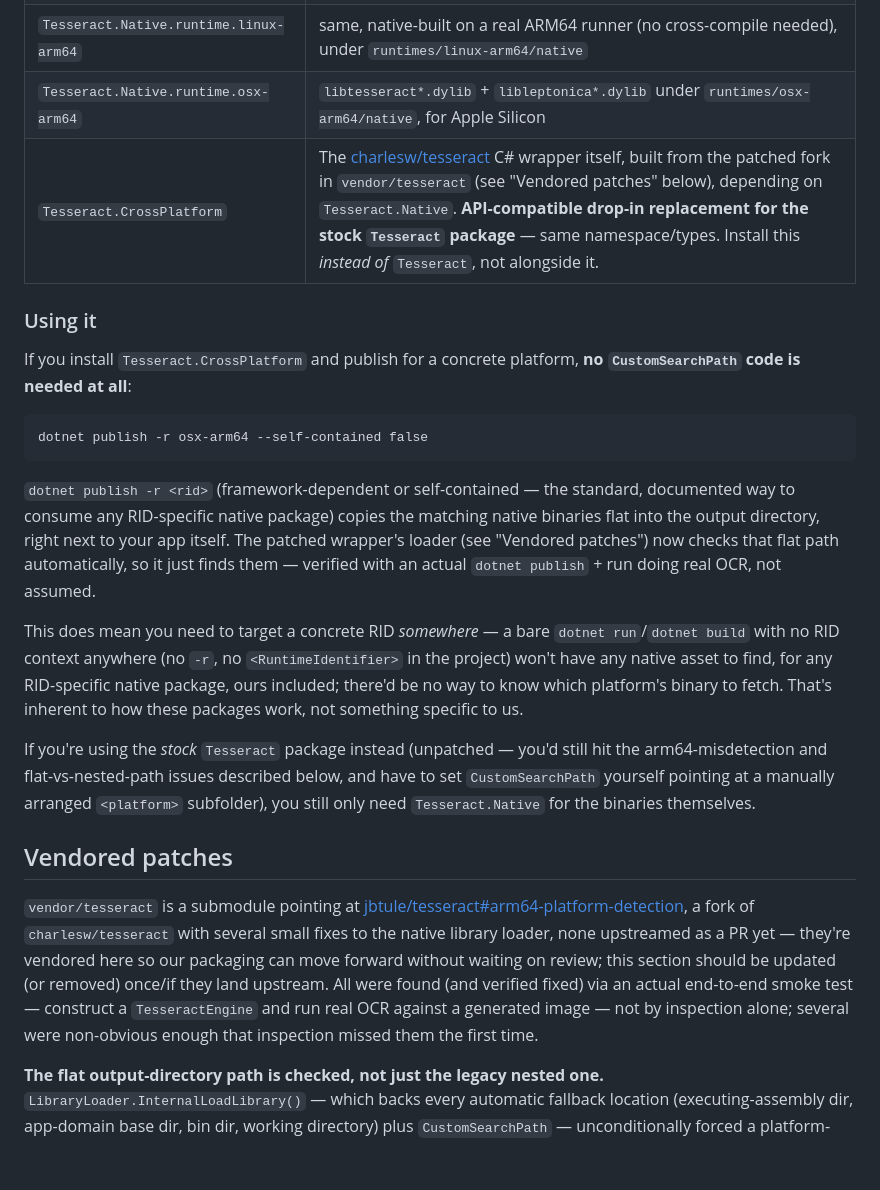
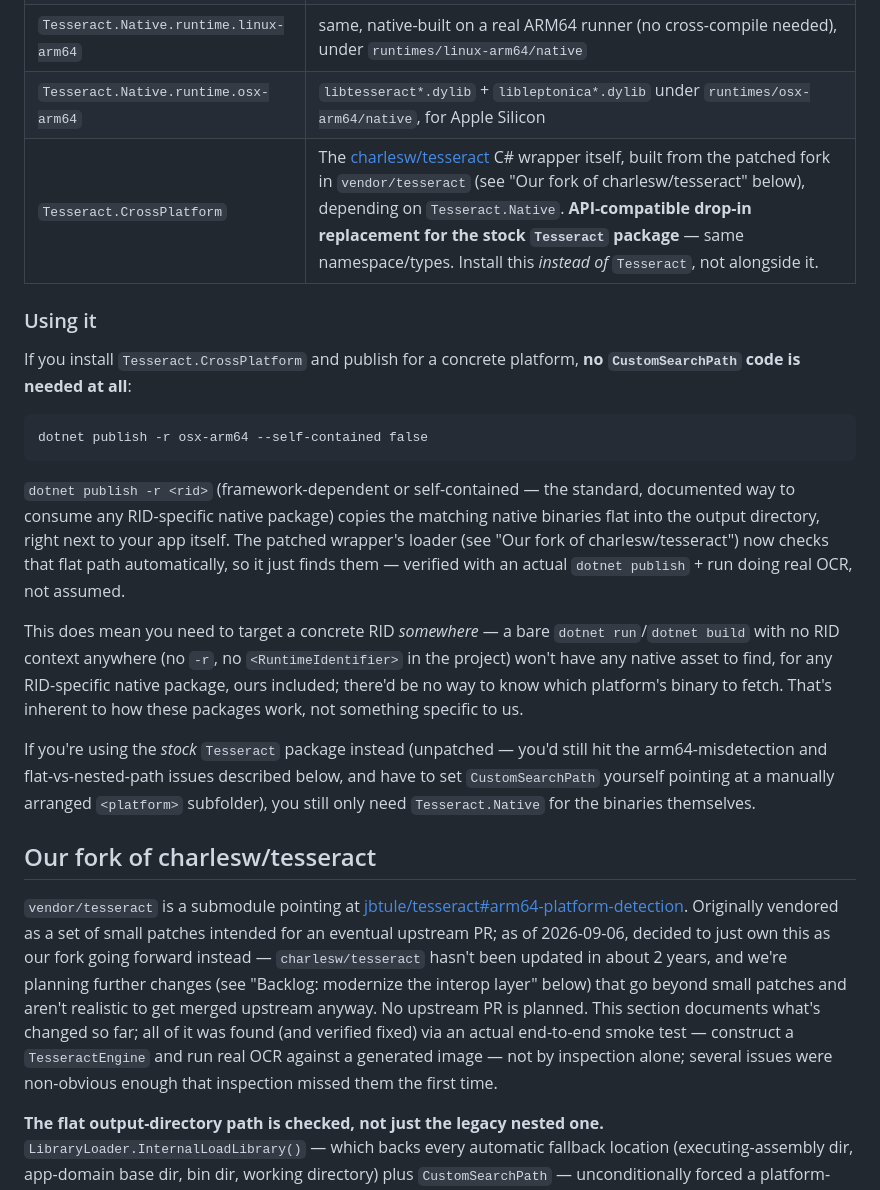
Before and after one commit to jbtule/tesseract-nuget-platforms, a Markdown page: README.md, the part around one of its changes. Drawn GitHub-style; blank space fills up the shorter version.

```diff
--- a/README.md
+++ b/README.md
@@ -34,7 +34,7 @@ pattern.
 | `Tesseract.Native.runtime.linux-x64` | `libtesseract*.so*` + `libleptonica*.so*` under `runtimes/linux-x64/native` |
 | `Tesseract.Native.runtime.linux-arm64` | same, native-built on a real ARM64 runner (no cross-compile needed), under `runtimes/linux-arm64/native` |
 | `Tesseract.Native.runtime.osx-arm64` | `libtesseract*.dylib` + `libleptonica*.dylib` under `runtimes/osx-arm64/native`, for Apple Silicon |
-| `Tesseract.CrossPlatform` | The [charlesw/tesseract](https://github.com/charlesw/tesseract) C# wrapper itself, built from the patched fork in `vendor/tesseract` (see "Vendored patches" below), depending on `Tesseract.Native`. **API-compatible drop-in replacement for the stock `Tesseract` package** — same namespace/types. Install this *instead of* `Tesseract`, not alongside it. |
+| `Tesseract.CrossPlatform` | The [charlesw/tesseract](https://github.com/charlesw/tesseract) C# wrapper itself, built from the patched fork in `vendor/tesseract` (see "Our fork of charlesw/tesseract" below), depending on `Tesseract.Native`. **API-compatible drop-in replacement for the stock `Tesseract` package** — same namespace/types. Install this *instead of* `Tesseract`, not alongside it. |
 
 ### Using it
 
@@ -48,7 +48,7 @@ dotnet publish -r osx-arm64 --self-contained false
 `dotnet publish -r <rid>` (framework-dependent or self-contained — the
 standard, documented way to consume any RID-specific native package) copies
 the matching native binaries flat into the output directory, right next to
-your app itself. The patched wrapper's loader (see "Vendored patches") now
+your app itself. The patched wrapper's loader (see "Our fork of charlesw/tesseract") now
 checks that flat path automatically, so it just finds them — verified with
 an actual `dotnet publish` + run doing real OCR, not assumed.
 
@@ -65,18 +65,21 @@ below, and have to set `CustomSearchPath` yourself pointing at a manually
 arranged `<platform>` subfolder), you still only need `Tesseract.Native`
 for the binaries themselves.
 
-## Vendored patches
+## Our fork of charlesw/tesseract
 
 `vendor/tesseract` is a submodule pointing at
-[jbtule/tesseract#arm64-platform-detection](https://github.com/jbtule/tesseract/tree/arm64-platform-detection),
-a fork of `charlesw/tesseract` with several small fixes to the native
-library loader, none upstreamed as a PR yet — they're vendored here so our
-packaging can move forward without waiting on review; this section should
-be updated (or removed) once/if they land upstream. All were found (and
-verified fixed) via an actual end-to-end smoke test — construct a
-`TesseractEngine` and run real OCR against a generated image — not by
-inspection alone; several were non-obvious enough that inspection missed
-them the first time.
+[jbtule/tesseract#arm64-platform-detection](https://github.com/jbtule/tesseract/tree/arm64-platform-detection).
+Originally vendored as a set of small patches intended for an eventual
+upstream PR; as of 2026-09-06, decided to just own this as our fork going
+forward instead — `charlesw/tesseract` hasn't been updated in about 2
+years, and we're planning further changes (see "Backlog: modernize the
+interop layer" below) that go beyond small patches and aren't realistic to
+get merged upstream anyway. No upstream PR is planned. This section
+documents what's changed so far; all of it was found (and verified fixed)
+via an actual end-to-end smoke test — construct a `TesseractEngine` and
+run real OCR against a generated image — not by inspection alone; several
+issues were non-obvious enough that inspection missed them the first
+time.
 
 **The flat output-directory path is checked, not just the legacy nested
 one.** `LibraryLoader.InternalLoadLibrary()` — which backs every automatic
```
Also changed, not shown: other parts of README.md (+52 -0 lines).
